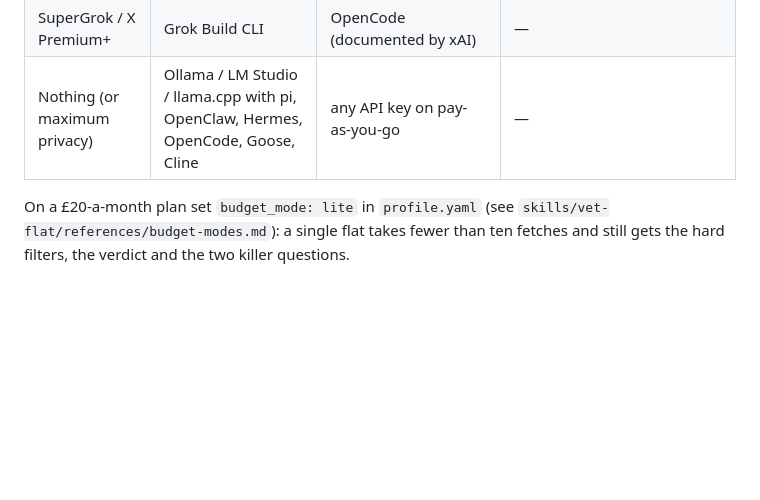
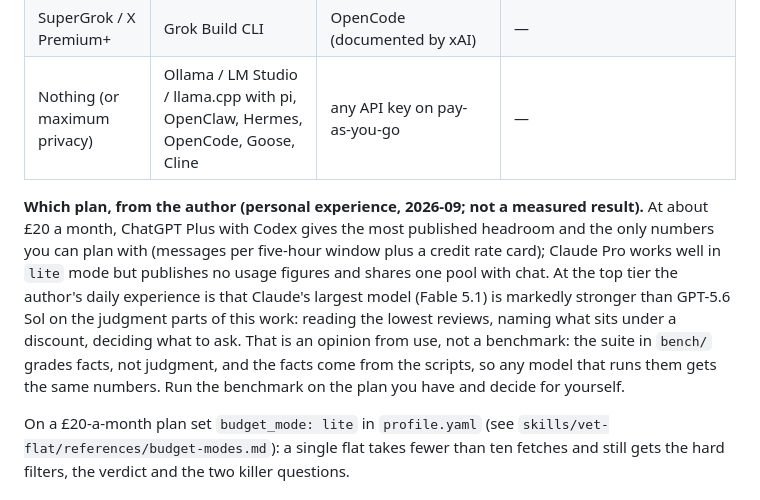
Before and after one commit to jacky18008/pea-princess, a Markdown page: docs/INSTALL.md, the part around the change. GitHub-like rendering; blank space fills up the shorter version.

Commit message:
INSTALL: plan recommendation at £20 and the author's note on top-tier models (marked as opinion)
Co-Authored-By: Claude Fable 5.1 <noreply@anthropic.com>
Claude-Session: https://claude.ai/code/session_01AQesLGzmqhGptfRW3oFERq

```diff
--- a/docs/INSTALL.md
+++ b/docs/INSTALL.md
@@ -27,6 +27,8 @@ The skill does not care which harness runs it. What decides your experience is w
 | SuperGrok / X Premium+ | Grok Build CLI | OpenCode (documented by xAI) | — |
 | Nothing (or maximum privacy) | Ollama / LM Studio / llama.cpp with pi, OpenClaw, Hermes, OpenCode, Goose, Cline | any API key on pay-as-you-go | — |
 
+**Which plan, from the author (personal experience, 2026-09; not a measured result).** At about £20 a month, ChatGPT Plus with Codex gives the most published headroom and the only numbers you can plan with (messages per five-hour window plus a credit rate card); Claude Pro works well in `lite` mode but publishes no usage figures and shares one pool with chat. At the top tier the author's daily experience is that Claude's largest model (Fable 5.1) is markedly stronger than GPT-5.6 Sol on the judgment parts of this work: reading the lowest reviews, naming what sits under a discount, deciding what to ask. That is an opinion from use, not a benchmark: the suite in `bench/` grades facts, not judgment, and the facts come from the scripts, so any model that runs them gets the same numbers. Run the benchmark on the plan you have and decide for yourself.
+
 On a £20-a-month plan set `budget_mode: lite` in `profile.yaml` (see `skills/vet-flat/references/budget-modes.md`): a single flat takes fewer than ten fetches and still gets the hard filters, the verdict and the two killer questions.
 
 ## B. Chat products with a Skills feature (upload the zip from Releases)
```
